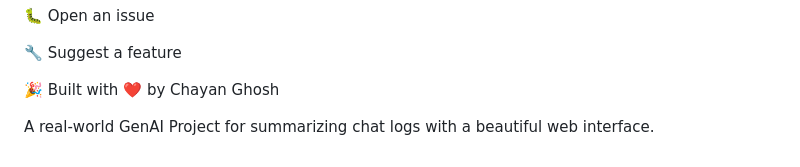
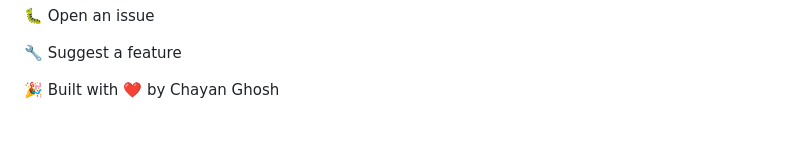
Before and after one commit to CGhosh81/Chat-Summarizer, a Markdown page: README.md, the part around the change. Rendered like a GitHub page; blank space fills up the shorter version.

```diff
--- a/README.md
+++ b/README.md
@@ -123,6 +123,3 @@ Released under the MIT License. See LICENSE for details.
 🔧 Suggest a feature
 
 🎉 Built with ❤️ by Chayan Ghosh
-
-
-A real-world GenAI Project for summarizing chat logs with a beautiful web interface.
```
